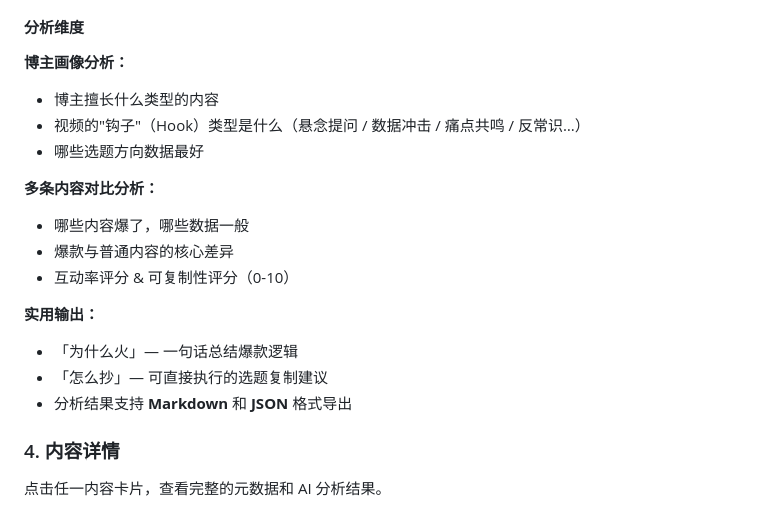
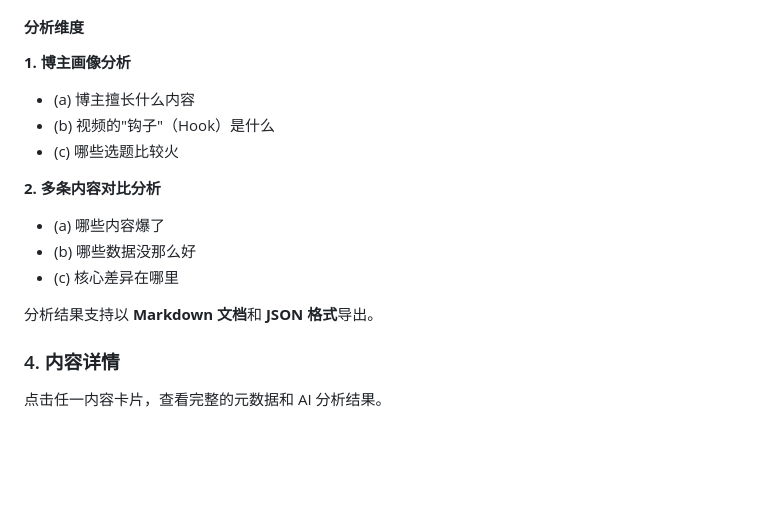
Before and after one commit to siuserxiaowei/content-creator-toolkit, a Markdown page: README.md, the part around the change. Rendered like a GitHub page; blank space fills up the shorter version.

Commit message:
docs: 更新README分析维度描述
Co-Authored-By: Claude Opus 4.6 (1M context) <noreply@anthropic.com>

```diff
--- a/README.md
+++ b/README.md
@@ -31,20 +31,17 @@
 
 #### 分析维度
 
-**博主画像分析：**
-- 博主擅长什么类型的内容
-- 视频的"钩子"（Hook）类型是什么（悬念提问 / 数据冲击 / 痛点共鸣 / 反常识…）
-- 哪些选题方向数据最好
+**1. 博主画像分析**
+- (a) 博主擅长什么内容
+- (b) 视频的"钩子"（Hook）是什么
+- (c) 哪些选题比较火
 
-**多条内容对比分析：**
-- 哪些内容爆了，哪些数据一般
-- 爆款与普通内容的核心差异
-- 互动率评分 & 可复制性评分（0-10）
+**2. 多条内容对比分析**
+- (a) 哪些内容爆了
+- (b) 哪些数据没那么好
+- (c) 核心差异在哪里
 
-**实用输出：**
-- 「为什么火」— 一句话总结爆款逻辑
-- 「怎么抄」— 可直接执行的选题复制建议
-- 分析结果支持 **Markdown** 和 **JSON** 格式导出
+分析结果支持以 **Markdown 文档**和 **JSON 格式**导出。
 
 ### 4. 内容详情
 
```
